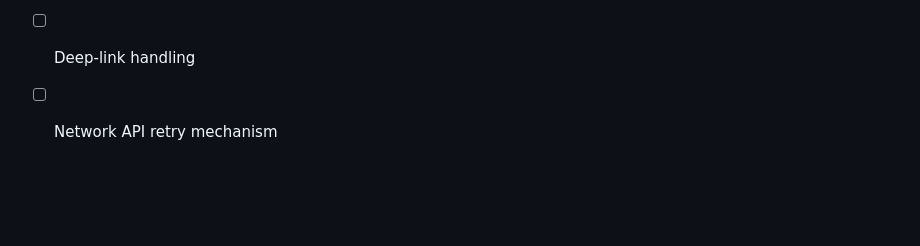
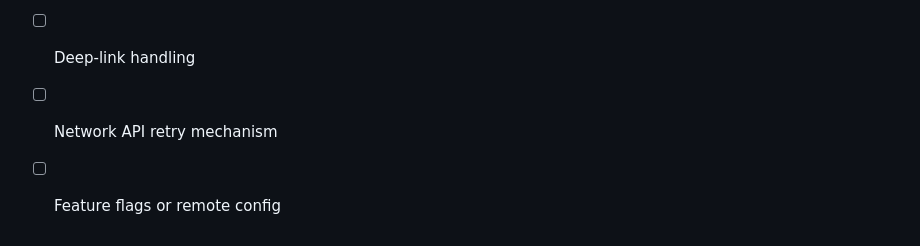
Before and after one commit to nicolinx/flutter_enterprise_starter_kit, a Markdown page: README.md, the part around the change. GitHub-like rendering; blank space fills up the shorter version.

Commit message:
chore: update roadmap in readme.md

```diff
--- a/README.md
+++ b/README.md
@@ -102,3 +102,4 @@ repository secret, two ways:
 - [ ] Changelog automation from conventional commits (already used throughout this repo's history)
 - [ ] Deep-link handling
 - [ ] Network API retry mechanism
+- [ ] Feature flags or remote config
```
